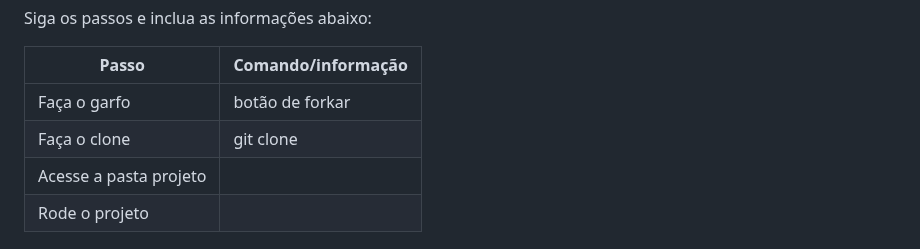
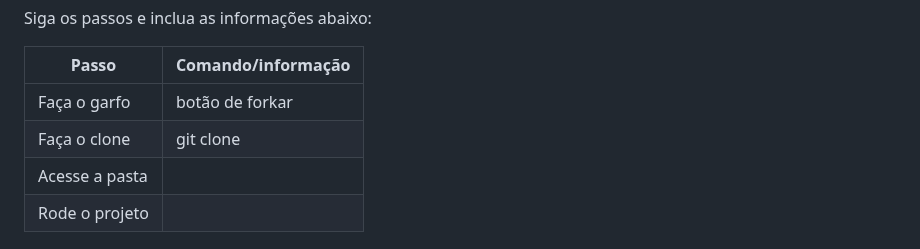
Before and after one commit to ejscerqueira/AcolhaMe, a Markdown page: README.md, the part around the change. Drawn GitHub-style.

```diff
--- a/README.md
+++ b/README.md
@@ -48,7 +48,7 @@ O projeto AcolhaME não visa doação de valores e nem propõe encontro presenci
 |--------------|--------------------
 | Faça o garfo | botão de forkar|
 | Faça o clone | git clone|
-|Acesse a pasta projeto	|
+|Acesse a pasta	|
 |Rode o projeto|
 
 # ![image](https://github.com/ejscerqueira/final-/assets/61998637/f761f362-ffac-4bfb-b654-90b76c2994ce) Tecnologias Utilizadas
```
